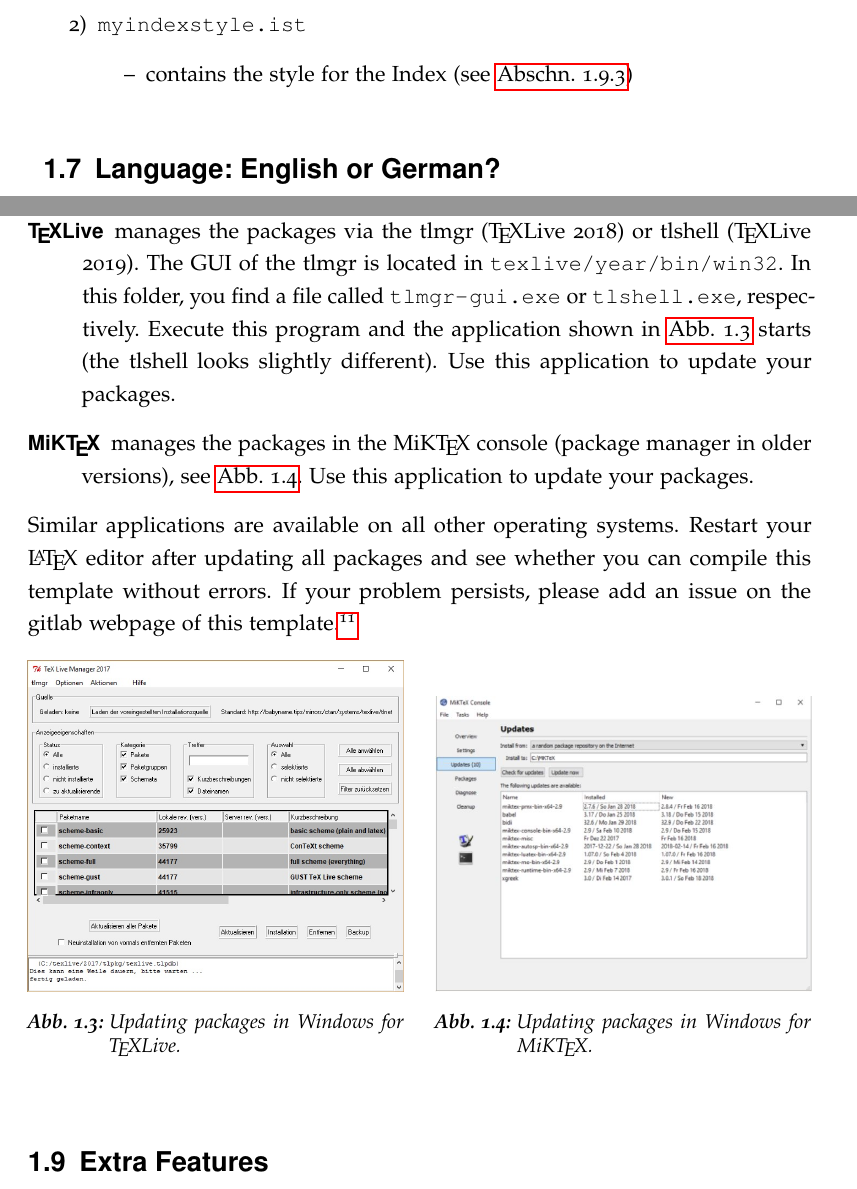
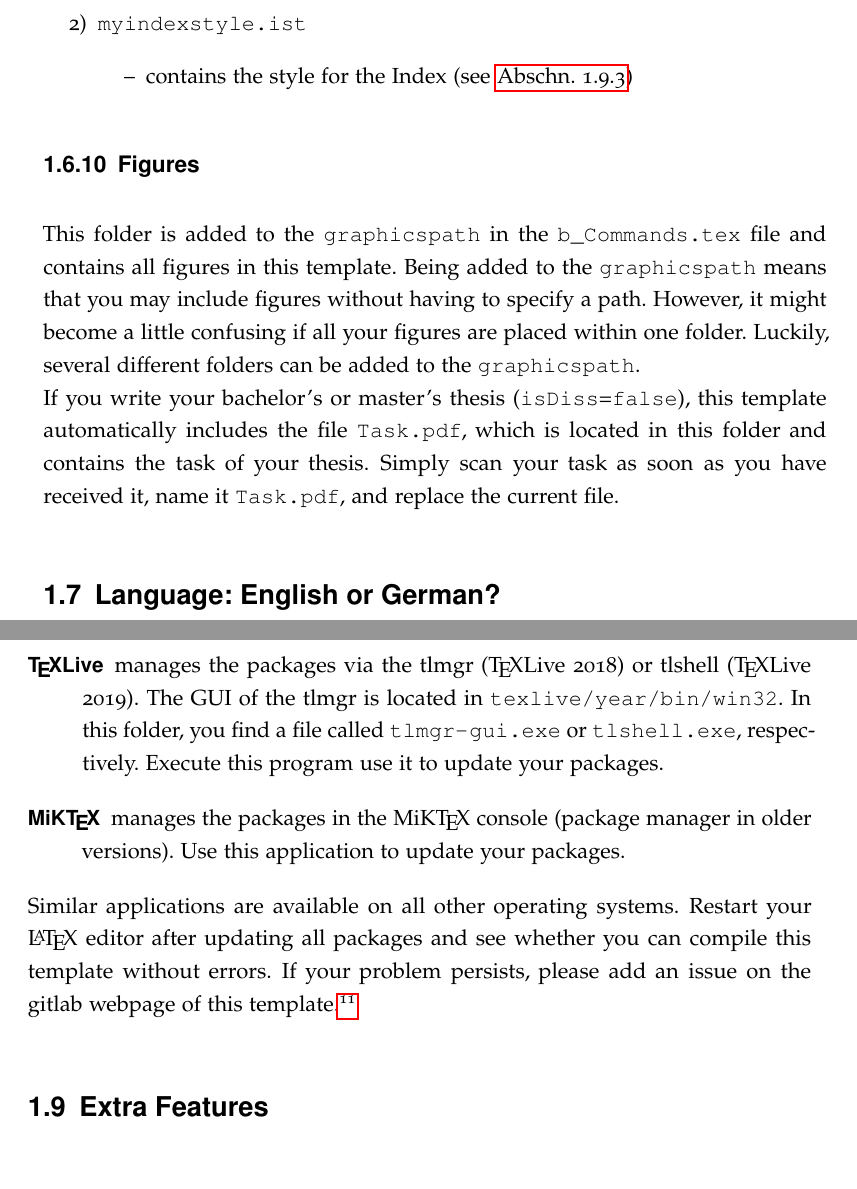
Before and after one commit to varungowtham/phd_thesis_2026, a LaTeX thesis (LaTeX_template_thesis/main.tex, which reads LaTeX_template_thesis/03_Content/Guidelines.tex): two parts of pages 45 and 48 of 96 before the commit and two parts of pages 43 and 46 of 94 after it, joined at a grey line, cut so that both start at the same text. The pictures show the PDF file dbta_Styleguide.pdf that the author committed with the source.

Commit message:
Description of Figures folder, graphicspath

```diff
--- a/LaTeX_template_thesis/03_Content/Guidelines.tex
+++ b/LaTeX_template_thesis/03_Content/Guidelines.tex
@@ -272,6 +272,9 @@ The following files are located in this folder:
 		      \item contains the style for the Index (see \autoref{subsec:index})
 	      \end{itemize}
 \end{enumerate}
+\subsection{Figures}
+This folder is added to the \path{graphicspath} in the \path{b_Commands.tex} file and contains all figures in this template. Being added to the \path{graphicspath} means that you may include figures without having to specify a path. However, it might become a little confusing if all your figures are placed within one folder. Luckily, several different folders can be added to the \path{graphicspath}.\\
+If you write your bachelor's or master's thesis (\verb+isDiss+=\texttt{false}), this template automatically includes the file \path{Task.pdf}, which is located in this folder and contains the task of your thesis. Simply scan your task as soon as you have received it, name it \path{Task.pdf}, and replace the current file.
 %------------------------------
 % SEC: LANGUAGE
 %------------------------------
@@ -319,23 +322,10 @@ The following commands/scripts must be run to compile the document completely:
 As stated above, compiling problems appeared with this template when old versions of the packages were used. Unfortunately, there does not seem to be a possibility to automatically check for updates of packages when they are included in a \LaTeX{} document.\\
 In case you have issues when compiling this document, start with updating all your packages. The following instructions are valid for a Windows operating system.
 \begin{description}
-	\item[\TeX Live] manages the packages via the tlmgr (\TeX Live 2018) or tlshell (\TeX Live 2019). The GUI of the tlmgr is located in \path{texlive/year/bin/win32}. In this folder, you find a file called \path{tlmgr-gui.exe} or \path{tlshell.exe}, respectively. Execute this program and the application shown in \autoref{fig:texlive_tlmgr} starts (the tlshell looks slightly different). Use this application to update your packages.
-	\item[MiK\TeX] manages the packages in the MiK\TeX\ console (package manager in older versions), see \autoref{fig:miktex_console}. Use this application to update your packages.
+	\item[\TeX Live] manages the packages via the tlmgr (\TeX Live 2018) or tlshell (\TeX Live 2019). The GUI of the tlmgr is located in \path{texlive/year/bin/win32}. In this folder, you find a file called \path{tlmgr-gui.exe} or \path{tlshell.exe}, respectively. Execute this program use it to update your packages.
+	\item[MiK\TeX] manages the packages in the MiK\TeX\ console (package manager in older versions). Use this application to update your packages.
 \end{description}
 Similar applications are available on all other operating systems. Restart your \LaTeX{} editor after updating all packages and see whether you can compile this template without errors. If your problem persists, please add an issue on the gitlab webpage of this template.\footnote{\url{https://gitlab.tu-berlin.de/dbta/Thesis_template/issues}, February 2019}
-\begin{figure}[tbh]
-	\begin{minipage}[t]{0.48\textwidth}
-		\centering
-		\includegraphics[width=\linewidth]{Example_texlive_tlmgr}
-		\caption[Updating packages in Windows for \TeX Live]{Updating packages in Windows for \TeX Live}\label{fig:texlive_tlmgr}
-	\end{minipage}
-	\hfill
-	\begin{minipage}[t]{0.48\textwidth}
-		\centering
-		\includegraphics[width=\linewidth]{Example_miktex_console}
-		\caption[Updating packages in Windows for MiK\TeX]{Updating packages in Windows for MiK\TeX}\label{fig:miktex_console}
-	\end{minipage}
-\end{figure}
 \section{Extra Features}
 The following sections introduce a few extra features. None of them are necessary for a thesis (except for PDF/A for a dissertation), but they might be of use for some people.
 \subsection{Compatibility with PDF/A}
```
Also changed, not shown: LaTeX_template_thesis/01_Document_administration/c_Meta.tex (+1 -0 lines), LaTeX_template_thesis/02_Prematter/a_Cover_Styleguide.tex (+2 -1 lines), LaTeX_template_thesis/main.tex (+1 -1 lines), LaTeX_template_thesis/Figures/Example_miktex_console.jpg (deleted), LaTeX_template_thesis/Figures/Example_texlive_tlmgr.jpg (deleted), dbta_Styleguide.pdf.
